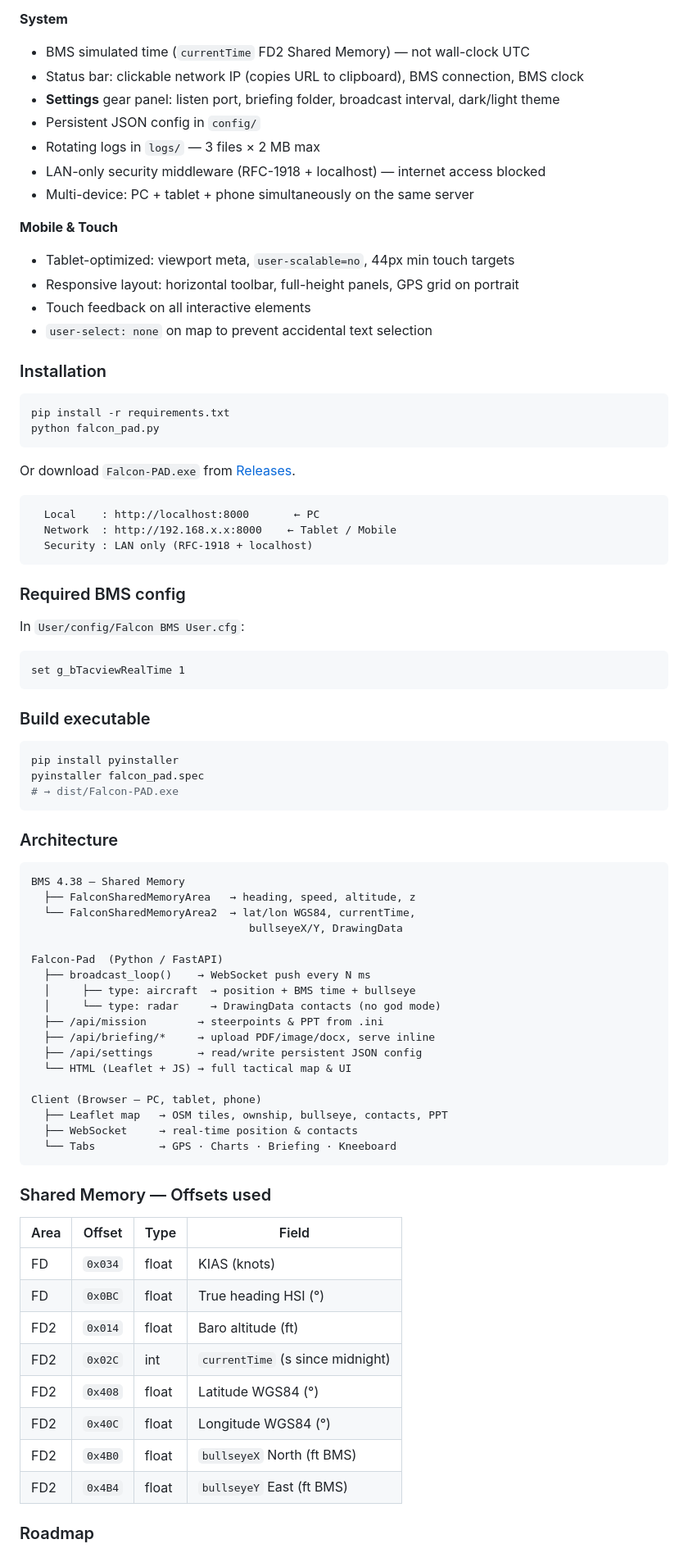
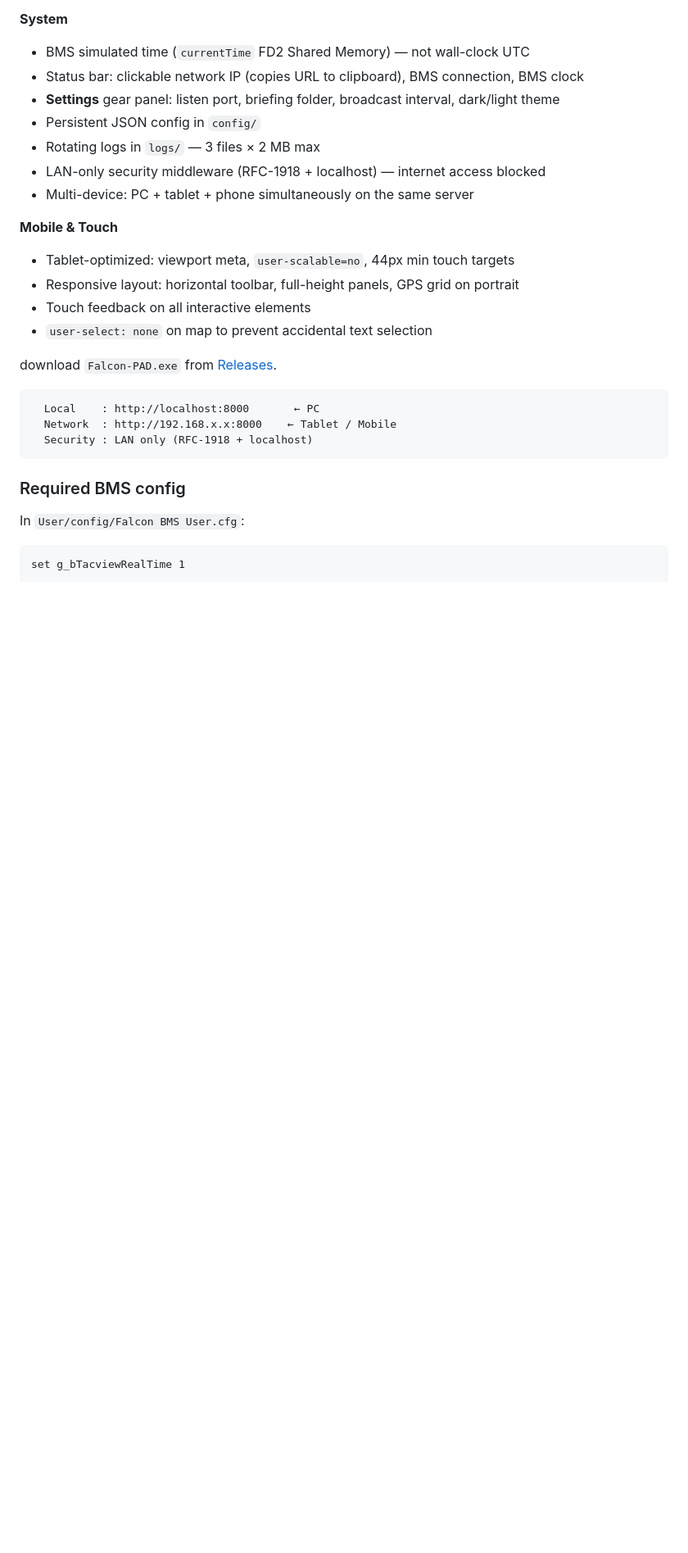
Before and after one commit to Riesuu/falcon-pad, a Markdown page: README.md, the part around one of its changes. Shown at 82% size. Drawn GitHub-style; blank space fills up the shorter version.

````diff
--- a/README.md
+++ b/README.md
@@ -194,14 +119,7 @@ The goal: a complete **digital kneeboard** on a tablet next to your HOTAS, no th
 - Touch feedback on all interactive elements
 - `user-select: none` on map to prevent accidental text selection
 
-### Installation
-
-```bash
-pip install -r requirements.txt
-python falcon_pad.py
-```
-
-Or download `Falcon-PAD.exe` from [Releases](../../releases).
+download `Falcon-PAD.exe` from [Releases](../../releases).
 
 ```
   Local    : http://localhost:8000       ← PC
@@ -216,49 +134,3 @@ In `User/config/Falcon BMS User.cfg`:
 set g_bTacviewRealTime 1
 ```
 
-### Build executable
-
-```bash
-pip install pyinstaller
-pyinstaller falcon_pad.spec
-# → dist/Falcon-PAD.exe
-```
-
-### Architecture
-
-```
-BMS 4.38 — Shared Memory
-  ├── FalconSharedMemoryArea   → heading, speed, altitude, z
-  └── FalconSharedMemoryArea2  → lat/lon WGS84, currentTime,
-                                  bullseyeX/Y, DrawingData
-
-Falcon-Pad  (Python / FastAPI)
-  ├── broadcast_loop()    → WebSocket push every N ms
-  │     ├── type: aircraft  → position + BMS time + bullseye
-  │     └── type: radar     → DrawingData contacts (no god mode)
-  ├── /api/mission        → steerpoints & PPT from .ini
-  ├── /api/briefing/*     → upload PDF/image/docx, serve inline
-  ├── /api/settings       → read/write persistent JSON config
-  └── HTML (Leaflet + JS) → full tactical map & UI
-
-Client (Browser — PC, tablet, phone)
-  ├── Leaflet map   → OSM tiles, ownship, bullseye, contacts, PPT
-  ├── WebSocket     → real-time position & contacts
-  └── Tabs          → GPS · Charts · Briefing · Kneeboard
-```
-
-### Shared Memory — Offsets used
-
-| Area | Offset | Type | Field |
-|---|---|---|---|
-| FD  | `0x034` | float | KIAS (knots) |
-| FD  | `0x0BC` | float | True heading HSI (°) |
-| FD2 | `0x014` | float | Baro altitude (ft) |
-| FD2 | `0x02C` | int   | `currentTime` (s since midnight) |
-| FD2 | `0x408` | float | Latitude WGS84 (°) |
-| FD2 | `0x40C` | float | Longitude WGS84 (°) |
-| FD2 | `0x4B0` | float | `bullseyeX` North (ft BMS) |
-| FD2 | `0x4B4` | float | `bullseyeY` East (ft BMS) |
-
-### Roadmap
-
````
Also changed, not shown: other parts of README.md (+2 -103 lines).
